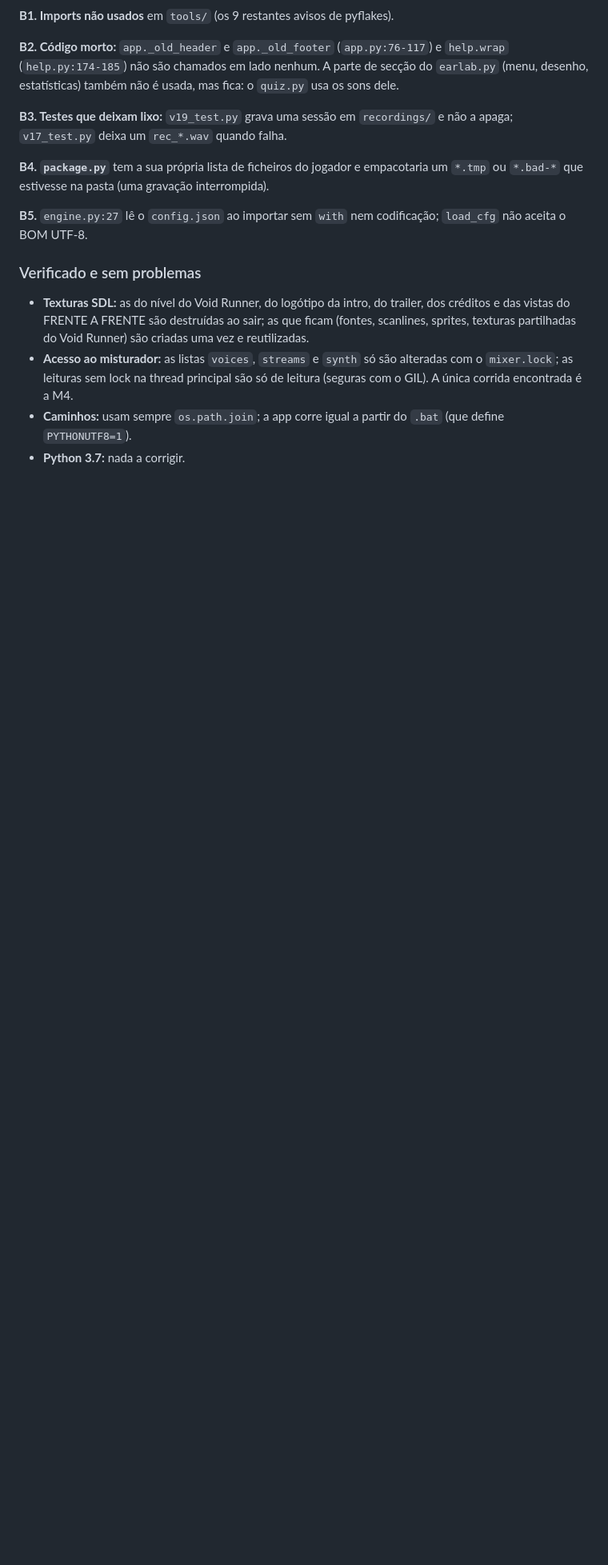
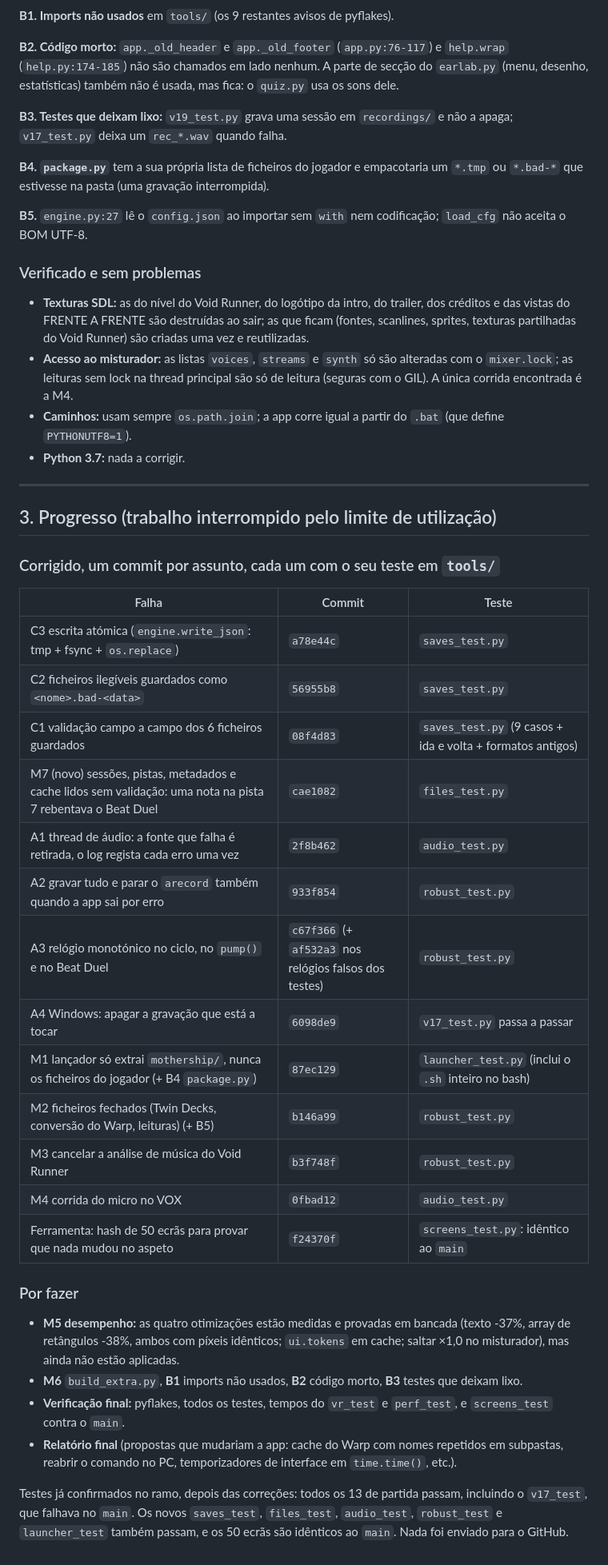
Before and after one commit to GiuseppeLomb/Orimbux-Mothership-R36S, a Markdown page: AUDIT.md, the part around the change. Shown at 80% size. Drawn GitHub-style; blank space fills up the shorter version.

Commit message:
AUDIT.md: progress so far, what is fixed and what is left
Co-Authored-By: Claude Opus 5.5 <noreply@anthropic.com>

```diff
--- a/AUDIT.md
+++ b/AUDIT.md
@@ -254,3 +254,38 @@ estivesse na pasta (uma gravação interrompida).
   sem lock na thread principal são só de leitura (seguras com o GIL). A única corrida encontrada é a M4.
 - **Caminhos:** usam sempre `os.path.join`; a app corre igual a partir do `.bat` (que define `PYTHONUTF8=1`).
 - **Python 3.7:** nada a corrigir.
+
+---
+
+## 3. Progresso (trabalho interrompido pelo limite de utilização)
+
+### Corrigido, um commit por assunto, cada um com o seu teste em `tools/`
+
+| Falha | Commit | Teste |
+|---|---|---|
+| C3 escrita atómica (`engine.write_json`: tmp + fsync + `os.replace`) | `a78e44c` | `saves_test.py` |
+| C2 ficheiros ilegíveis guardados como `<nome>.bad-<data>` | `56955b8` | `saves_test.py` |
+| C1 validação campo a campo dos 6 ficheiros guardados | `08f4d83` | `saves_test.py` (9 casos + ida e volta + formatos antigos) |
+| M7 (novo) sessões, pistas, metadados e cache lidos sem validação: uma nota na pista 7 rebentava o Beat Duel | `cae1082` | `files_test.py` |
+| A1 thread de áudio: a fonte que falha é retirada, o log regista cada erro uma vez | `2f8b462` | `audio_test.py` |
+| A2 gravar tudo e parar o `arecord` também quando a app sai por erro | `933f854` | `robust_test.py` |
+| A3 relógio monotónico no ciclo, no `pump()` e no Beat Duel | `c67f366` (+ `af532a3` nos relógios falsos dos testes) | `robust_test.py` |
+| A4 Windows: apagar a gravação que está a tocar | `6098de9` | `v17_test.py` passa a passar |
+| M1 lançador só extrai `mothership/`, nunca os ficheiros do jogador (+ B4 `package.py`) | `87ec129` | `launcher_test.py` (inclui o `.sh` inteiro no bash) |
+| M2 ficheiros fechados (Twin Decks, conversão do Warp, leituras) (+ B5) | `b146a99` | `robust_test.py` |
+| M3 cancelar a análise de música do Void Runner | `b3f748f` | `robust_test.py` |
+| M4 corrida do micro no VOX | `0fbad12` | `audio_test.py` |
+| Ferramenta: hash de 50 ecrãs para provar que nada mudou no aspeto | `f24370f` | `screens_test.py`: idêntico ao `main` |
+
+### Por fazer
+
+- **M5 desempenho:** as quatro otimizações estão medidas e provadas em bancada (texto -37%, array de retângulos
+  -38%, ambos com píxeis idênticos; `ui.tokens` em cache; saltar ×1,0 no misturador), mas ainda não estão aplicadas.
+- **M6** `build_extra.py`, **B1** imports não usados, **B2** código morto, **B3** testes que deixam lixo.
+- **Verificação final:** pyflakes, todos os testes, tempos do `vr_test` e `perf_test`, e `screens_test` contra o `main`.
+- **Relatório final** (propostas que mudariam a app: cache do Warp com nomes repetidos em subpastas, reabrir o
+  comando no PC, temporizadores de interface em `time.time()`, etc.).
+
+Testes já confirmados no ramo, depois das correções: todos os 13 de partida passam, incluindo o `v17_test`,
+que falhava no `main`. Os novos `saves_test`, `files_test`, `audio_test`, `robust_test` e `launcher_test` também
+passam, e os 50 ecrãs são idênticos ao `main`. Nada foi enviado para o GitHub.
```
